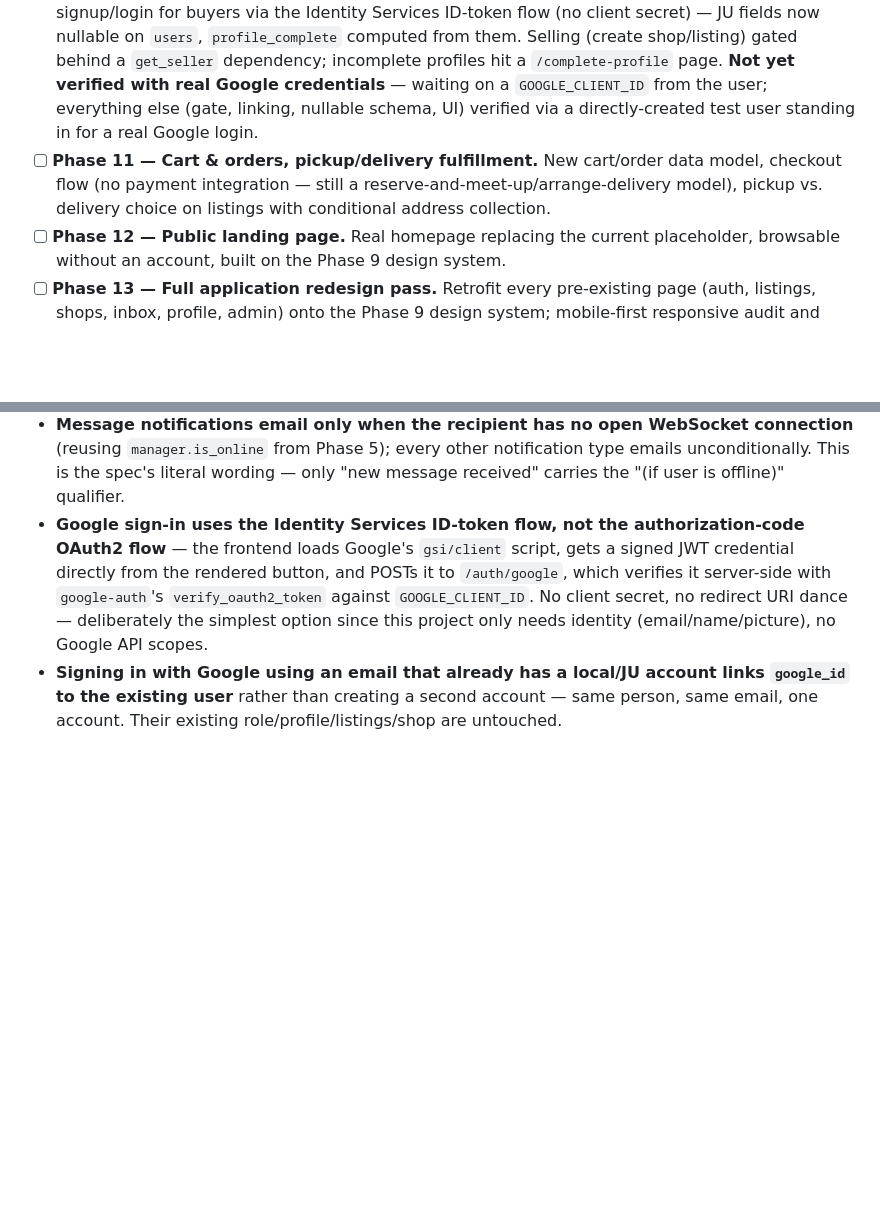
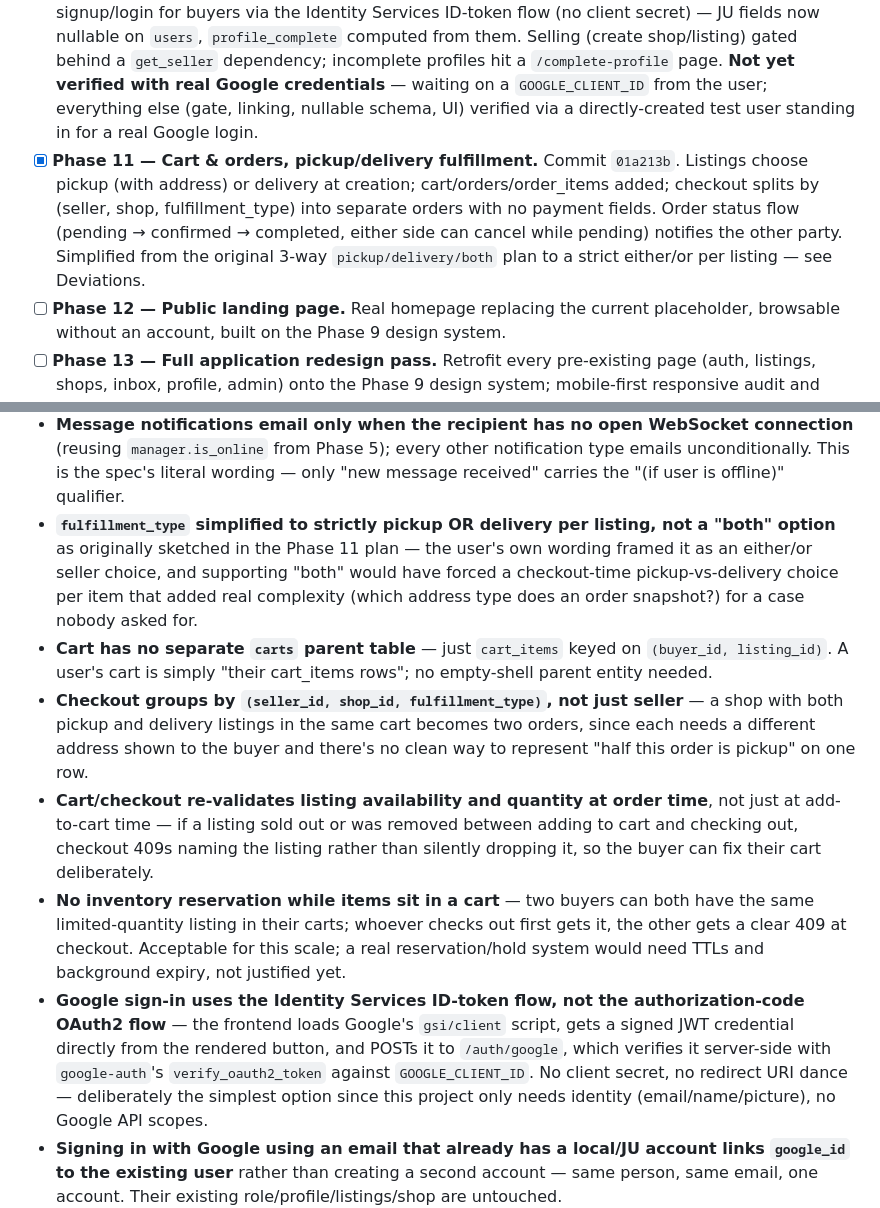
Before and after one commit to salman1237/kenabecha-ju, a Markdown page: PLAN.md, 2 parts joined by grey strips. Rendered like a GitHub page; blank space fills up the shorter version.

Commit message:
Update PLAN.md: mark Phase 11 done

```diff
--- a/PLAN.md
+++ b/PLAN.md
@@ -15,7 +15,7 @@ This is the schema/folder-structure plan approved before scaffolding began, kept
 - [x] **Phase 8 — Notifications.** Commit `997d9a5`. In-app (WS-pushed live + REST list/mark-read) and email for all six `NotificationType`s, plus the password-reset flow and a welcome email that had no phase claiming them until now — see "Deviations" below.
 - [x] **Phase 9 — Design system foundation.** Commit `71d771a`. shadcn/ui (base-ui primitives, not Radix — see "Deviations") + Tailwind CSS-variable theming, dark/light toggle (`next-themes`), emerald/zinc palette with warning/info/success tokens added, motion (Framer Motion) for animation. Base primitives installed (Button, Input, Select, Textarea, Card, Dialog, Dropdown Menu, Badge, Avatar, Skeleton, Sonner, Tabs, Label, Separator); Navbar rebuilt as the proof-of-concept. Rest of the app intentionally untouched — that's Phase 13.
 - [x] **Phase 10 — Tiered authentication: Google OAuth + full JU signup.** Commit `4e6705e`. Supersedes the original placeholder "Phase 9 — Google OAuth" line below. Google one-click signup/login for buyers via the Identity Services ID-token flow (no client secret) — JU fields now nullable on `users`, `profile_complete` computed from them. Selling (create shop/listing) gated behind a `get_seller` dependency; incomplete profiles hit a `/complete-profile` page. **Not yet verified with real Google credentials** — waiting on a `GOOGLE_CLIENT_ID` from the user; everything else (gate, linking, nullable schema, UI) verified via a directly-created test user standing in for a real Google login.
-- [ ] **Phase 11 — Cart & orders, pickup/delivery fulfillment.** New cart/order data model, checkout flow (no payment integration — still a reserve-and-meet-up/arrange-delivery model), pickup vs. delivery choice on listings with conditional address collection.
+- [x] **Phase 11 — Cart & orders, pickup/delivery fulfillment.** Commit `01a213b`. Listings choose pickup (with address) or delivery at creation; cart/orders/order_items added; checkout splits by (seller, shop, fulfillment_type) into separate orders with no payment fields. Order status flow (pending → confirmed → completed, either side can cancel while pending) notifies the other party. Simplified from the original 3-way `pickup/delivery/both` plan to a strict either/or per listing — see Deviations.
 - [ ] **Phase 12 — Public landing page.** Real homepage replacing the current placeholder, browsable without an account, built on the Phase 9 design system.
 - [ ] **Phase 13 — Full application redesign pass.** Retrofit every pre-existing page (auth, listings, shops, inbox, profile, admin) onto the Phase 9 design system; mobile-first responsive audit and animation pass across the whole app.
 
@@ -40,6 +40,11 @@ See "Phase 9+ — UI/UX Redesign, Tiered Auth & Cart/Orders" below (before "## C
 - **Admin listing/shop views intentionally show removed/soft-deleted content** (unlike every public-facing browse endpoint), since a moderation dashboard needs full visibility, not just what's currently live.
 - **Password-reset flow and a welcome email were built as part of Phase 8**, not Phase 3 — the spec lists both under "account-related emails" in the Notifications section, and `auth_tokens.purpose='password_reset'` had existed unused since the Phase 2 schema design. Reset tokens are single-use and revoke every other active session on success (mirroring the ban/deactivate behavior).
 - **Message notifications email only when the recipient has no open WebSocket connection** (reusing `manager.is_online` from Phase 5); every other notification type emails unconditionally. This is the spec's literal wording — only "new message received" carries the "(if user is offline)" qualifier.
+- **`fulfillment_type` simplified to strictly pickup OR delivery per listing, not a "both" option** as originally sketched in the Phase 11 plan — the user's own wording framed it as an either/or seller choice, and supporting "both" would have forced a checkout-time pickup-vs-delivery choice per item that added real complexity (which address type does an order snapshot?) for a case nobody asked for.
+- **Cart has no separate `carts` parent table** — just `cart_items` keyed on `(buyer_id, listing_id)`. A user's cart is simply "their cart_items rows"; no empty-shell parent entity needed.
+- **Checkout groups by `(seller_id, shop_id, fulfillment_type)`, not just seller** — a shop with both pickup and delivery listings in the same cart becomes two orders, since each needs a different address shown to the buyer and there's no clean way to represent "half this order is pickup" on one row.
+- **Cart/checkout re-validates listing availability and quantity at order time**, not just at add-to-cart time — if a listing sold out or was removed between adding to cart and checking out, checkout 409s naming the listing rather than silently dropping it, so the buyer can fix their cart deliberately.
+- **No inventory reservation while items sit in a cart** — two buyers can both have the same limited-quantity listing in their carts; whoever checks out first gets it, the other gets a clear 409 at checkout. Acceptable for this scale; a real reservation/hold system would need TTLs and background expiry, not justified yet.
 - **Google sign-in uses the Identity Services ID-token flow, not the authorization-code OAuth2 flow** — the frontend loads Google's `gsi/client` script, gets a signed JWT credential directly from the rendered button, and POSTs it to `/auth/google`, which verifies it server-side with `google-auth`'s `verify_oauth2_token` against `GOOGLE_CLIENT_ID`. No client secret, no redirect URI dance — deliberately the simplest option since this project only needs identity (email/name/picture), no Google API scopes.
 - **Signing in with Google using an email that already has a local/JU account links `google_id` to the existing user** rather than creating a second account — same person, same email, one account. Their existing role/profile/listings/shop are untouched.
 - **`get_seller` dependency gates both `POST /shops` and `POST /listings`** (not just shop creation) — the user's instruction was "before opening any store or listing any used item," so personal listings need a complete profile too, not just shop-based ones.
```
